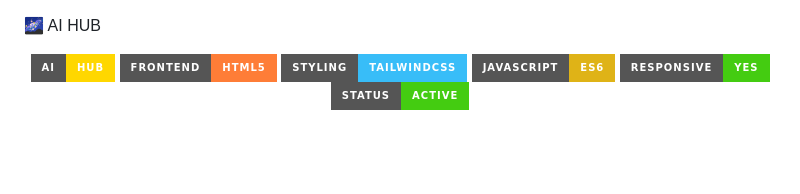
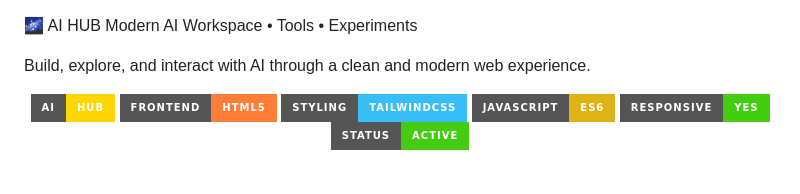
Before and after one commit to ahmadnazzal22/AI-Powered-Architecture, a Markdown page: README.md, the part around the change. Rendered like a GitHub page; badges without logos; blank space fills up the shorter version.

```diff
--- a/README.md
+++ b/README.md
@@ -1,4 +1,7 @@
 🌌 AI HUB
+Modern AI Workspace • Tools • Experiments
+
+Build, explore, and interact with AI through a clean and modern web experience.
 
 <div align="center">
 
```
